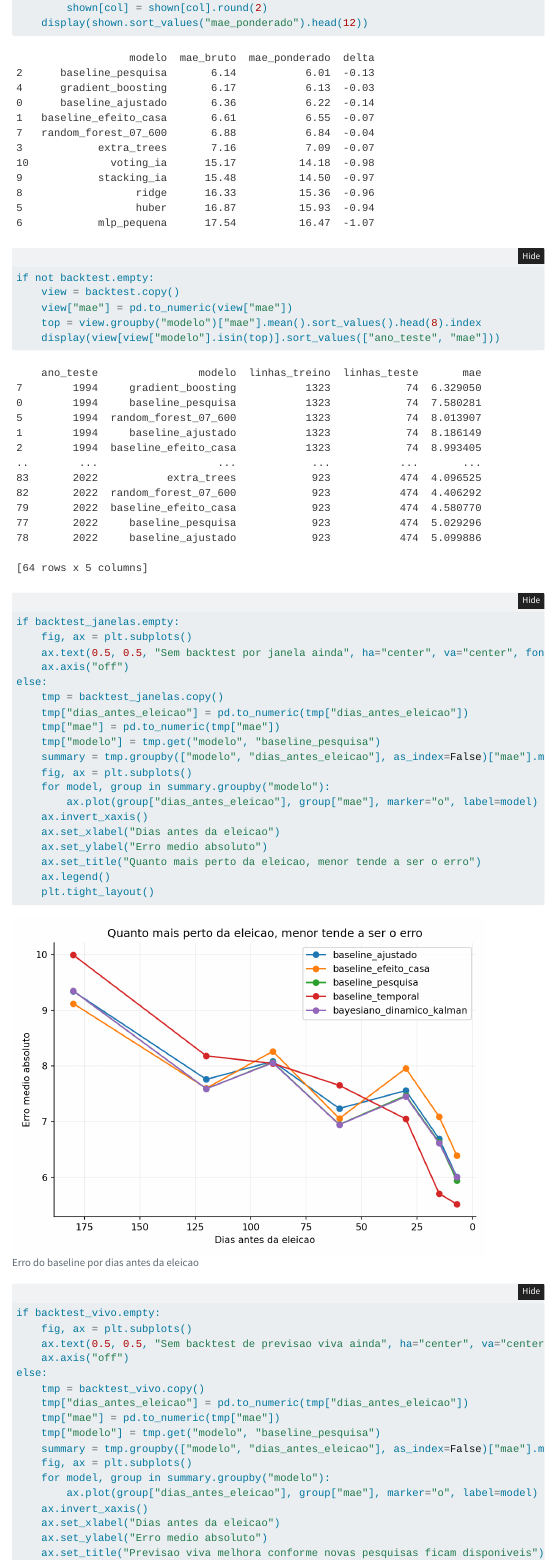
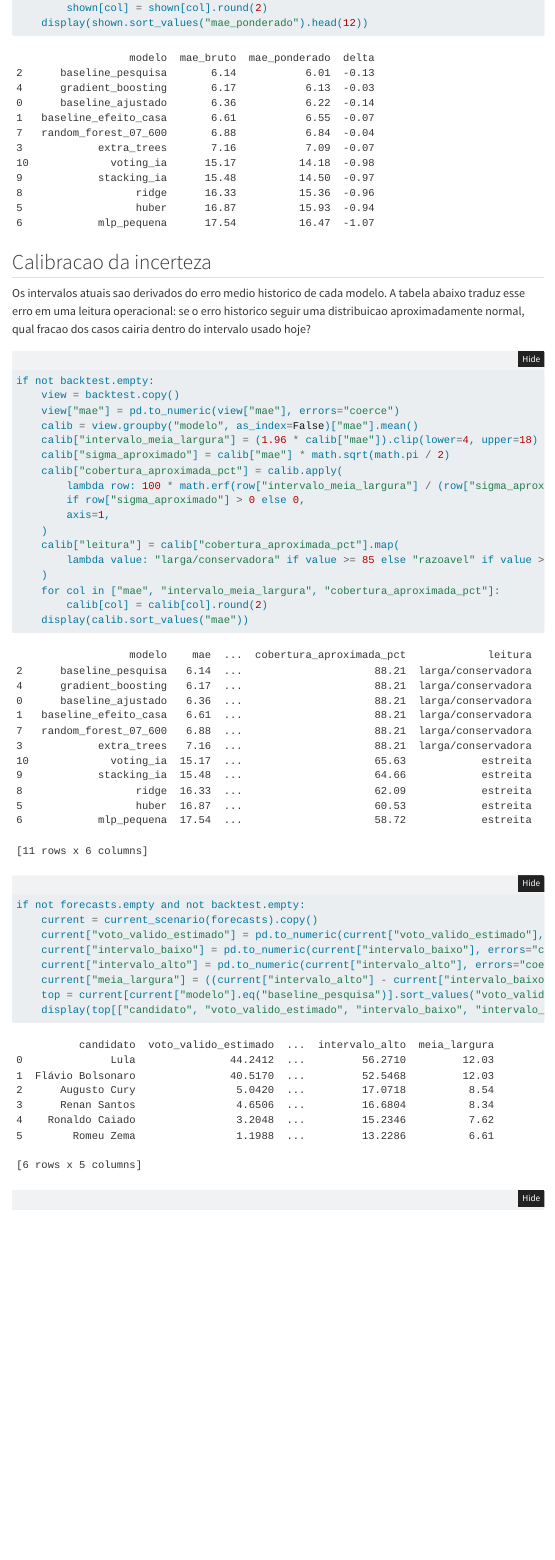
Before and after one commit to matheusassiso/previsao-de-eleicoes, a Quarto document (reports/relatorio-modelo-eleitoral.qmd): the page in a window 1100 px wide, from 10760 px down. Rendered offline with R 4.5, knitr and Pandoc in place of Quarto, with nearby package versions; folded parts are opened; menus at the side of the page are left out.

Commit message:
Adiciona calibracao de incerteza

````diff
--- a/reports/relatorio-modelo-eleitoral.qmd
+++ b/reports/relatorio-modelo-eleitoral.qmd
@@ -1339,6 +1339,43 @@ if not polls.empty and not backtest.empty:
     display(shown.sort_values("mae_ponderado").head(12))
 ```
 
+## Calibracao da incerteza
+
+Os intervalos atuais sao derivados do erro medio historico de cada modelo. A tabela abaixo traduz esse erro em uma leitura operacional: se o erro historico seguir uma distribuicao aproximadamente normal, qual fracao dos casos cairia dentro do intervalo usado hoje?
+
+```{python}
+#| label: calibracao-incerteza-modelos
+if not backtest.empty:
+    view = backtest.copy()
+    view["mae"] = pd.to_numeric(view["mae"], errors="coerce")
+    calib = view.groupby("modelo", as_index=False)["mae"].mean()
+    calib["intervalo_meia_largura"] = (1.96 * calib["mae"]).clip(lower=4, upper=18)
+    calib["sigma_aproximado"] = calib["mae"] * math.sqrt(math.pi / 2)
+    calib["cobertura_aproximada_pct"] = calib.apply(
+        lambda row: 100 * math.erf(row["intervalo_meia_largura"] / (row["sigma_aproximado"] * math.sqrt(2)))
+        if row["sigma_aproximado"] > 0 else 0,
+        axis=1,
+    )
+    calib["leitura"] = calib["cobertura_aproximada_pct"].map(
+        lambda value: "larga/conservadora" if value >= 85 else "razoavel" if value >= 70 else "estreita"
+    )
+    for col in ["mae", "intervalo_meia_largura", "cobertura_aproximada_pct"]:
+        calib[col] = calib[col].round(2)
+    display(calib.sort_values("mae"))
+```
+
+```{python}
+#| label: leitura-incerteza-atual
+if not forecasts.empty and not backtest.empty:
+    current = current_scenario(forecasts).copy()
+    current["voto_valido_estimado"] = pd.to_numeric(current["voto_valido_estimado"], errors="coerce")
+    current["intervalo_baixo"] = pd.to_numeric(current["intervalo_baixo"], errors="coerce")
+    current["intervalo_alto"] = pd.to_numeric(current["intervalo_alto"], errors="coerce")
+    current["meia_largura"] = ((current["intervalo_alto"] - current["intervalo_baixo"]) / 2).round(2)
+    top = current[current["modelo"].eq("baseline_pesquisa")].sort_values("voto_valido_estimado", ascending=False).head(6)
+    display(top[["candidato", "voto_valido_estimado", "intervalo_baixo", "intervalo_alto", "meia_largura"]])
+```
+
 ```{python}
 #| label: tabela-backtest
 if not backtest.empty:
````
Also changed, not shown: reports/relatorio-modelo-eleitoral.html.
